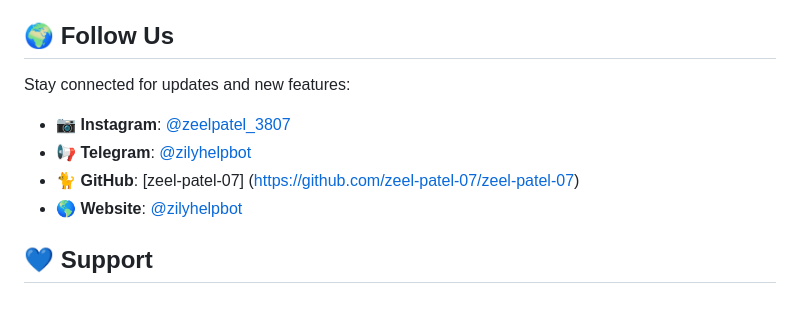
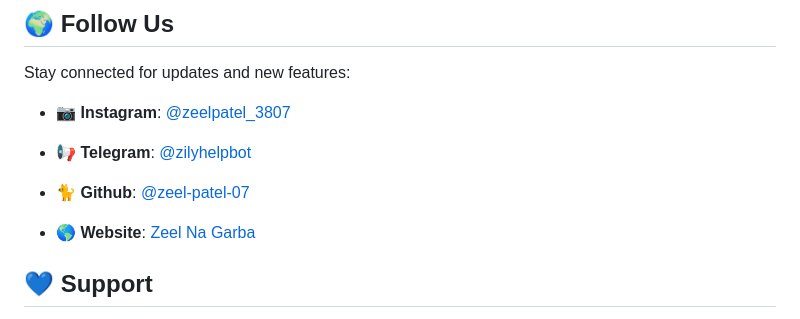
Before and after one commit to zeel-patel-07/ZeelNaGarba, a Markdown page: README.md, the part around the change. Rendered like a GitHub page.

```diff
--- a/README.md
+++ b/README.md
@@ -62,9 +62,10 @@ Reach out via **[Contact Us](mailto:zeel2digital@gmail.com?)**.
 Stay connected for updates and new features:
 - 📷 **Instagram**: [@zeelpatel_3807](https://www.instagram.com/zeelpatel_3807?igsh=MzdsdnFzbWRmaDg4)
 - 📢 **Telegram**: [@zilyhelpbot](https://t.me/zilyhelpbot)
-- 🐈 **GitHub**:
-[zeel-patel-07] (https://github.com/zeel-patel-07/zeel-patel-07)
-- 🌎 **Website**: [@zilyhelpbot](https://73.nu/zeelnagarba)
+- 🐈 **Github**: [@zeel-patel-07](https://github.com/zeel-patel-07/zeel-patel-07)
+
+
+- 🌎 **Website**: [Zeel Na Garba](https://73.nu/zeelnagarba)
 
 
 ## 💙 Support
```
